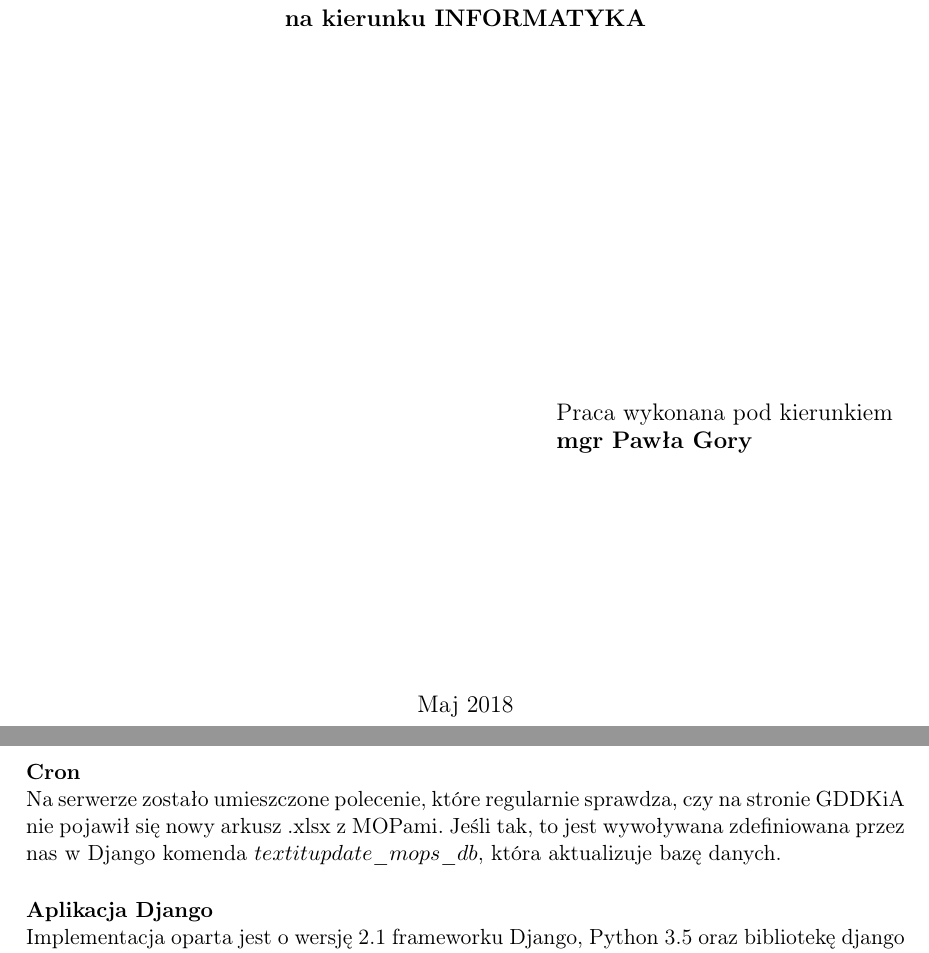
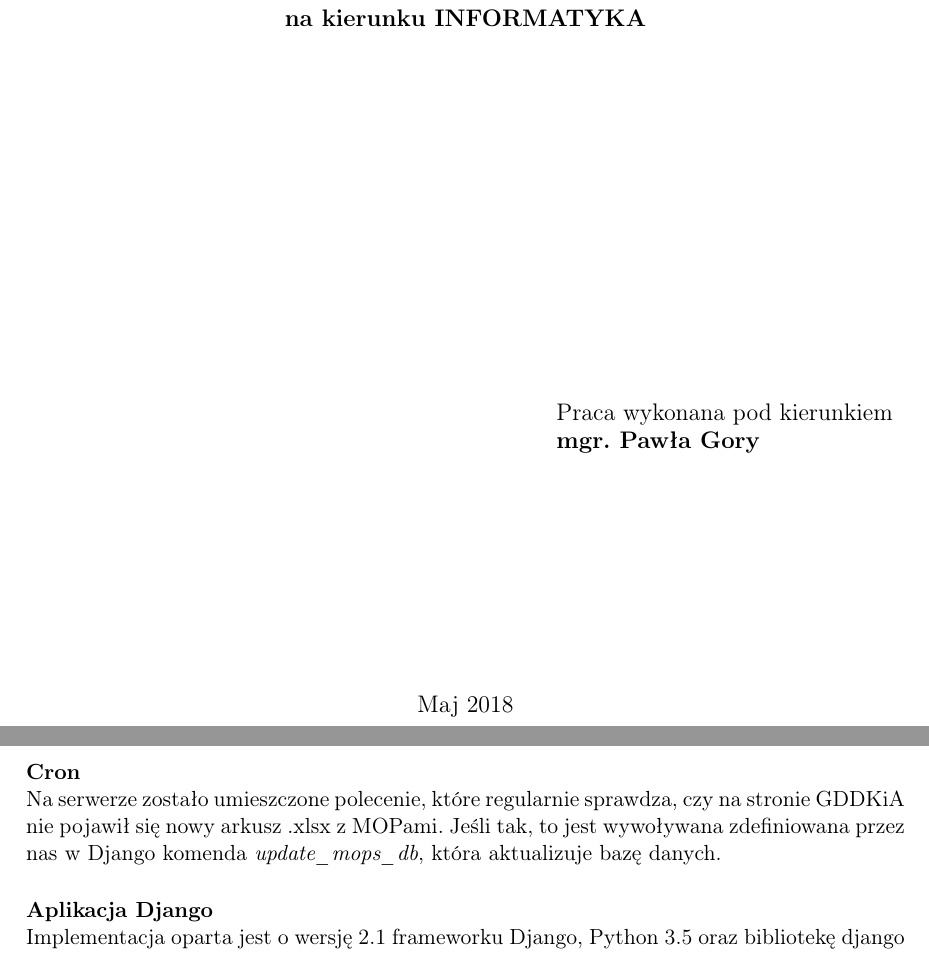
Before and after one commit to mopsy-team/dokumentacja, a LaTeX thesis (praca/praca.tex, which reads praca/head.tex): two parts of pages 1 and 23 of 44, joined at a grey line, cut so that both start at the same text. Compiled offline with pdfLaTeX.

Commit message:
Typo fixd

```diff
--- a/praca/head.tex
+++ b/praca/head.tex
@@ -57,7 +57,7 @@
 % (podać tytuł/stopień imię i nazwisko opiekuna
 % Instytut
 % ew. Wydział ew. Uczelnia (jeżeli nie MIM UW))
-\opiekun{mgr Pawła Gory\\
+\opiekun{mgr. Pawła Gory\\
   }
 
 % miesiąc i~rok:
--- a/praca/praca.tex
+++ b/praca/praca.tex
@@ -236,7 +236,7 @@ Na implementację API serwera składają się dwie części:
 \item Aplikacja Django
 \end{enumerate}
 \paragraph{Cron}\mbox{}\\
-Na serwerze zostało umieszczone polecenie, które regularnie sprawdza, czy na stronie GDDKiA nie pojawił się nowy arkusz .xlsx z MOPami. Jeśli tak, to jest wywoływana zdefiniowana przez nas w Django komenda $textit{update\_mops\_db}$, która aktualizuje bazę danych.
+Na serwerze zostało umieszczone polecenie, które regularnie sprawdza, czy na stronie GDDKiA nie pojawił się nowy arkusz .xlsx z MOPami. Jeśli tak, to jest wywoływana zdefiniowana przez nas w Django komenda $\textit{update\_mops\_db}$, która aktualizuje bazę danych.
 \paragraph{Aplikacja Django}\mbox{}\\
 Implementacja oparta jest o wersję 2.1 frameworku Django, Python 3.5 oraz bibliotekę django REST framework. Dane są przechowywane w bazie SQLite3. Na ten moment API odpowiada na dwa zapytania:
 \begin{itemize}
```
